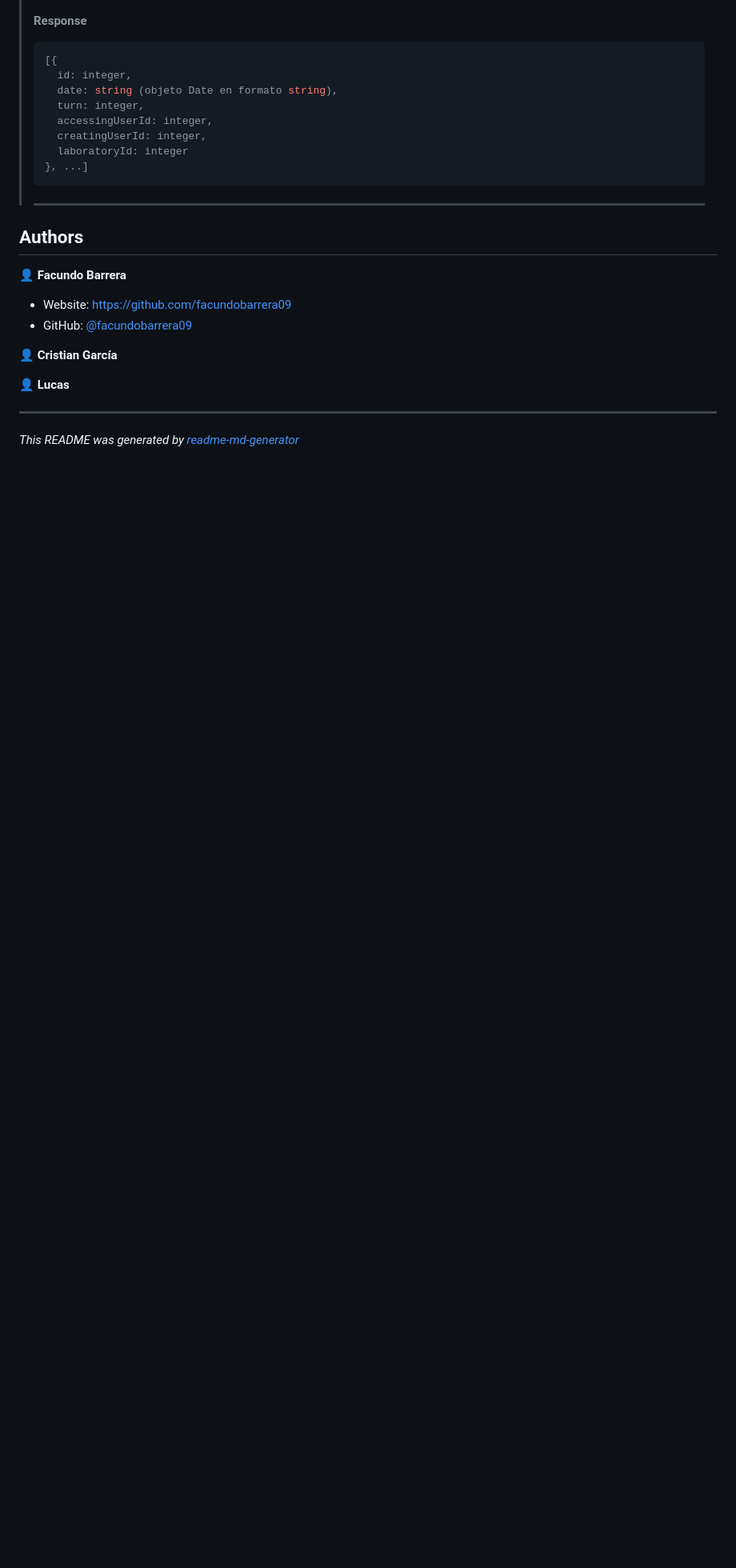
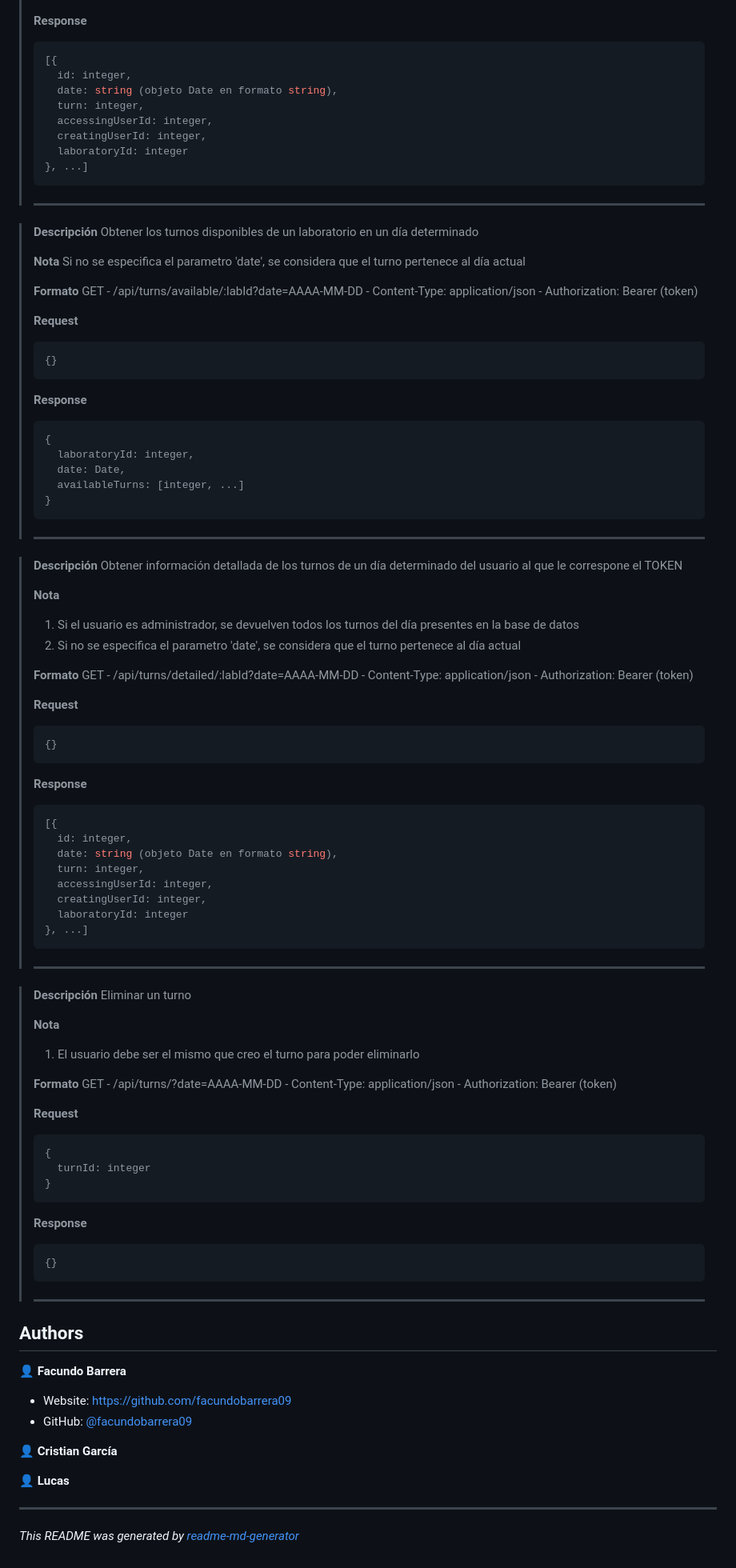
Before and after one commit to facundobarrera09/gestor-laboratorios, a Markdown page: README.md, the part around one of its changes. Shown at 80% size. Drawn GitHub-style; blank space fills up the shorter version.

Commit message:
Actualizar README.md

````diff
--- a/README.md
+++ b/README.md
@@ -252,6 +274,77 @@ npm run test
   > ```
   > ***
 
+  > **Descripción**
+  > Obtener los turnos disponibles de un laboratorio en un día determinado
+  >
+  > **Nota**
+  > Si no se especifica el parametro 'date', se considera que el turno pertenece al día actual
+  >
+  > **Formato**
+  > GET - /api/turns/available/:labId?date=AAAA-MM-DD - Content-Type: application/json - Authorization: Bearer (token)
+  >
+  > **Request**
+  > ```js
+  > {}
+  > ```
+  > **Response**
+  > ```js
+  > {
+  >   laboratoryId: integer,
+  >   date: Date,
+  >   availableTurns: [integer, ...]
+  > }
+  > ```
+  > ***
+
+  > **Descripción**
+  > Obtener información detallada de los turnos de un día determinado del usuario al que le correspone el TOKEN
+  >
+  > **Nota**
+  > 1. Si el usuario es administrador, se devuelven todos los turnos del día presentes en la base de datos
+  > 2. Si no se especifica el parametro 'date', se considera que el turno pertenece al día actual
+  >
+  > **Formato**
+  > GET - /api/turns/detailed/:labId?date=AAAA-MM-DD - Content-Type: application/json - Authorization: Bearer (token)
+  >
+  > **Request**
+  > ```js
+  > {}
+  > ```
+  > **Response**
+  > ```js
+  > [{
+  >   id: integer,
+  >   date: string (objeto Date en formato string),
+  >   turn: integer,
+  >   accessingUserId: integer,
+  >   creatingUserId: integer,
+  >   laboratoryId: integer
+  > }, ...]
+  > ```
+  > ***
+
+  > **Descripción**
+  > Eliminar un turno
+  >
+  > **Nota**
+  > 1. El usuario debe ser el mismo que creo el turno para poder eliminarlo
+  >
+  > **Formato**
+  > GET - /api/turns/?date=AAAA-MM-DD - Content-Type: application/json - Authorization: Bearer (token)
+  >
+  > **Request**
+  > ```js
+  > {
+  >   turnId: integer
+  > }
+  > ```
+  > **Response**
+  > ```js
+  > {}
+  > ```
+  > ***
+
 ## Authors
 
 👤 **Facundo Barrera**
````
Also changed, not shown: other parts of README.md (+55 -33 lines).
